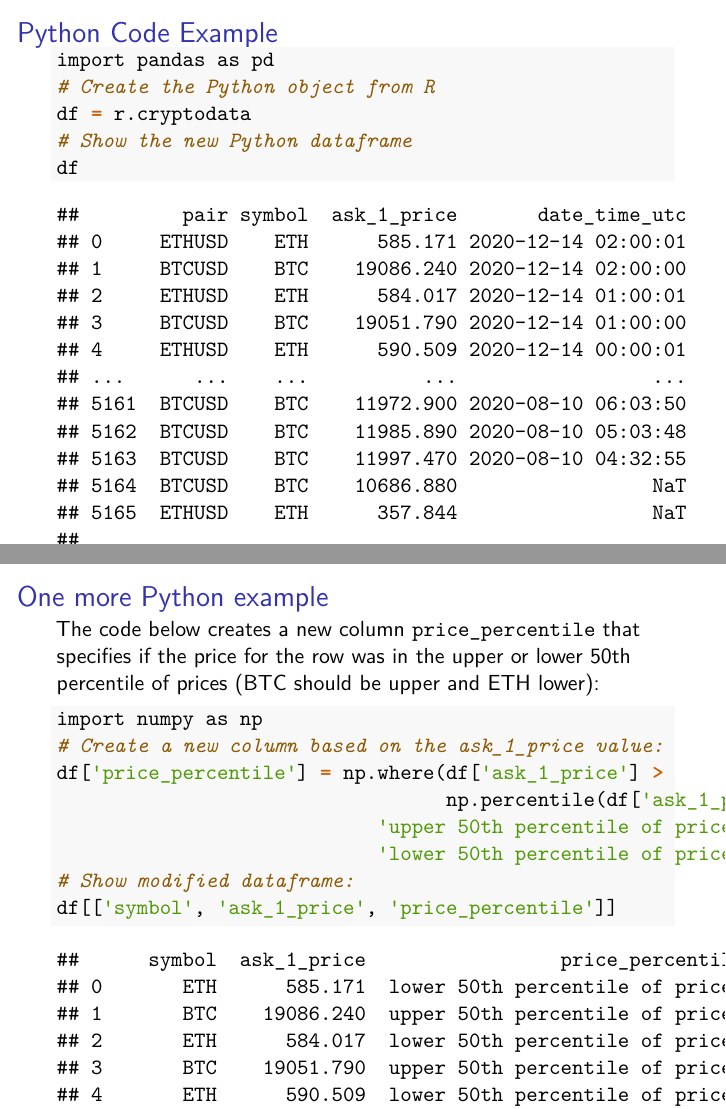
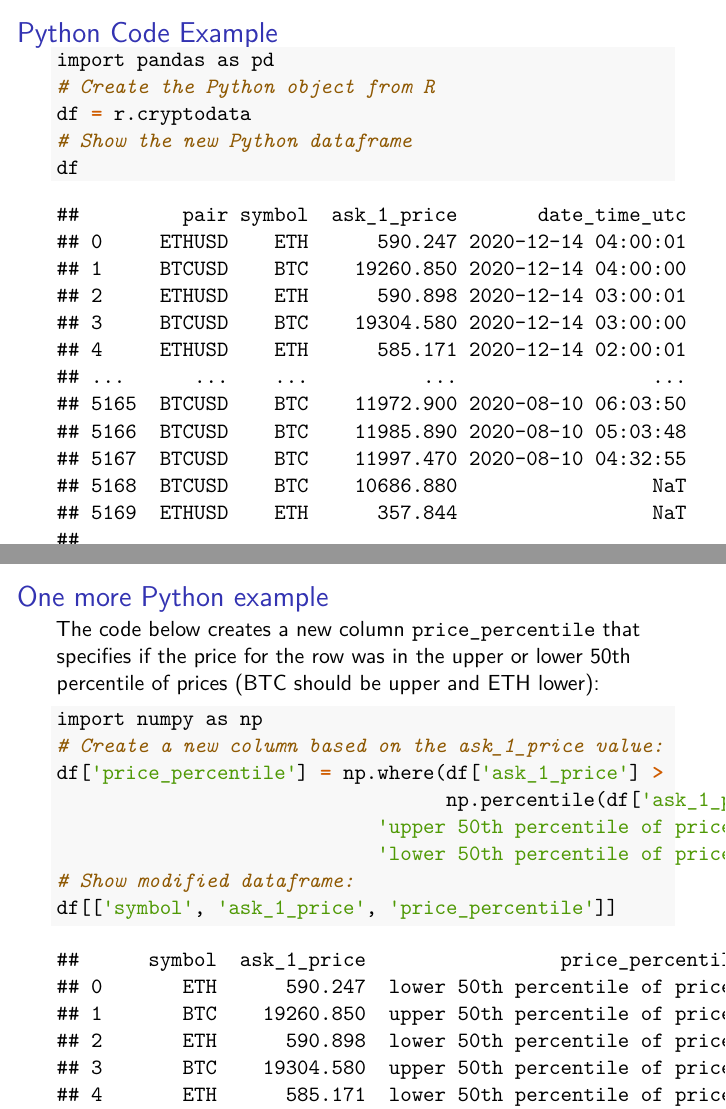
Before and after one commit to ries9112/R-Markdown-Gallery, LaTeX slides (presentations/beamer.tex): pages 4 and 5 of 6, joined at a grey line. Compiled offline with pdfLaTeX.

Commit message:
Refresh R Markdown examples from CI automated process

```diff
--- a/presentations/beamer.tex
+++ b/presentations/beamer.tex
@@ -184,19 +184,19 @@ create a visualization using the already loaded dataset
 
 \begin{verbatim}
 ##         pair symbol  ask_1_price       date_time_utc
-## 0     ETHUSD    ETH      585.171 2020-12-14 02:00:01
-## 1     BTCUSD    BTC    19086.240 2020-12-14 02:00:00
-## 2     ETHUSD    ETH      584.017 2020-12-14 01:00:01
-## 3     BTCUSD    BTC    19051.790 2020-12-14 01:00:00
-## 4     ETHUSD    ETH      590.509 2020-12-14 00:00:01
+## 0     ETHUSD    ETH      590.247 2020-12-14 04:00:01
+## 1     BTCUSD    BTC    19260.850 2020-12-14 04:00:00
+## 2     ETHUSD    ETH      590.898 2020-12-14 03:00:01
+## 3     BTCUSD    BTC    19304.580 2020-12-14 03:00:00
+## 4     ETHUSD    ETH      585.171 2020-12-14 02:00:01
 ## ...      ...    ...          ...                 ...
-## 5161  BTCUSD    BTC    11972.900 2020-08-10 06:03:50
-## 5162  BTCUSD    BTC    11985.890 2020-08-10 05:03:48
-## 5163  BTCUSD    BTC    11997.470 2020-08-10 04:32:55
-## 5164  BTCUSD    BTC    10686.880                 NaT
-## 5165  ETHUSD    ETH      357.844                 NaT
+## 5165  BTCUSD    BTC    11972.900 2020-08-10 06:03:50
+## 5166  BTCUSD    BTC    11985.890 2020-08-10 05:03:48
+## 5167  BTCUSD    BTC    11997.470 2020-08-10 04:32:55
+## 5168  BTCUSD    BTC    10686.880                 NaT
+## 5169  ETHUSD    ETH      357.844                 NaT
 ##
-## [5166 rows x 4 columns]
+## [5170 rows x 4 columns]
 \end{verbatim}
 
 \end{frame}
@@ -223,19 +223,19 @@ percentile of prices (BTC should be upper and ETH lower):
 
 \begin{verbatim}
 ##      symbol  ask_1_price                 price_percentile
-## 0       ETH      585.171  lower 50th percentile of prices
-## 1       BTC    19086.240  upper 50th percentile of prices
-## 2       ETH      584.017  lower 50th percentile of prices
-## 3       BTC    19051.790  upper 50th percentile of prices
-## 4       ETH      590.509  lower 50th percentile of prices
+## 0       ETH      590.247  lower 50th percentile of prices
+## 1       BTC    19260.850  upper 50th percentile of prices
+## 2       ETH      590.898  lower 50th percentile of prices
+## 3       BTC    19304.580  upper 50th percentile of prices
+## 4       ETH      585.171  lower 50th percentile of prices
 ## ...     ...          ...                              ...
-## 5161    BTC    11972.900  upper 50th percentile of prices
-## 5162    BTC    11985.890  upper 50th percentile of prices
-## 5163    BTC    11997.470  upper 50th percentile of prices
-## 5164    BTC    10686.880  upper 50th percentile of prices
-## 5165    ETH      357.844  lower 50th percentile of prices
+## 5165    BTC    11972.900  upper 50th percentile of prices
+## 5166    BTC    11985.890  upper 50th percentile of prices
+## 5167    BTC    11997.470  upper 50th percentile of prices
+## 5168    BTC    10686.880  upper 50th percentile of prices
+## 5169    ETH      357.844  lower 50th percentile of prices
 ##
-## [5166 rows x 3 columns]
+## [5170 rows x 3 columns]
 \end{verbatim}
 
 \end{frame}
```
Also changed, not shown: documents/parallax/crypto_chart_btc.png, documents/parallax/crypto_chart_eth.png, presentations/beamer.pdf, presentations/beamer.tex (2 more changed lines), 3 other files.
